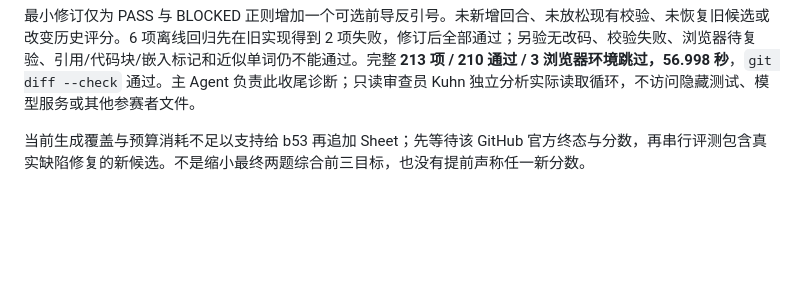
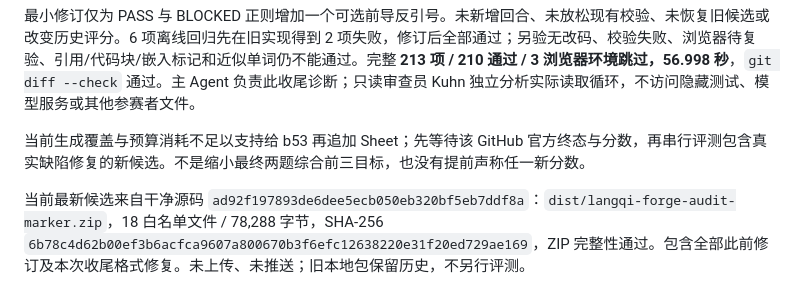
Before and after one commit to bugtakue/langqi-forge, a Markdown page: docs/IMPROVEMENT_REVIEW_2026-09-25.md, the part around the change. GitHub-like rendering; blank space fills up the shorter version.

Commit message:
Record sealed official evidence and audit marker candidate

```diff
--- a/docs/IMPROVEMENT_REVIEW_2026-09-25.md
+++ b/docs/IMPROVEMENT_REVIEW_2026-09-25.md
@@ -220,3 +220,5 @@ Pasteur 新增 `tests/test_compaction_protocol.py` 四项固定响应回归，
 最小修订仅为 PASS 与 BLOCKED 正则增加一个可选前导反引号。未新增回合、未放松现有校验、未恢复旧候选或改变历史评分。6 项离线回归先在旧实现得到 2 项失败，修订后全部通过；另验无改码、校验失败、浏览器待复验、引用/代码块/嵌入标记和近似单词仍不能通过。完整 **213 项 / 210 通过 / 3 浏览器环境跳过，56.998 秒**，`git diff --check` 通过。主 Agent 负责此收尾诊断；只读审查员 Kuhn 独立分析实际读取循环，不访问隐藏测试、模型服务或其他参赛者文件。
 
 当前生成覆盖与预算消耗不足以支持给 b53 再追加 Sheet；先等待该 GitHub 官方终态与分数，再串行评测包含真实缺陷修复的新候选。不是缩小最终两题综合前三目标，也没有提前声称任一新分数。
+
+当前最新候选来自干净源码 `ad92f197893de6dee5ecb050eb320bf5eb7ddf8a`：`dist/langqi-forge-audit-marker.zip`，18 白名单文件 / 78,288 字节，SHA-256 `6b78c4d62b00ef3b6acfca9607a800670b3f6efc12638220e31f20ed729ae169`，ZIP 完整性通过。包含全部此前修订及本次收尾格式修复。未上传、未推送；旧本地包保留历史，不另行评测。
```
Also changed, not shown: docs/TOP3_CAMPAIGN_2026-09-25.md (+3 -1 lines).
